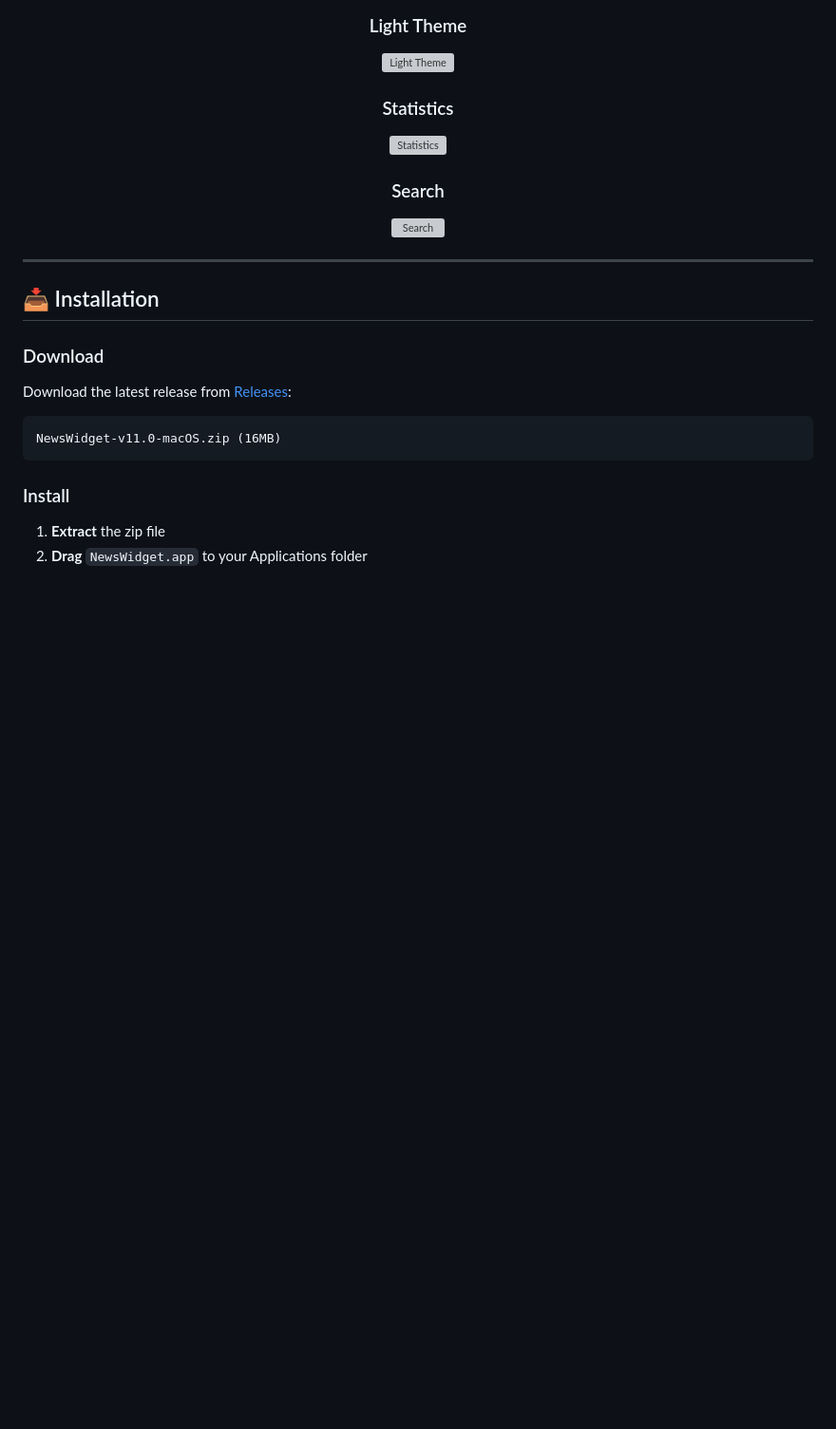
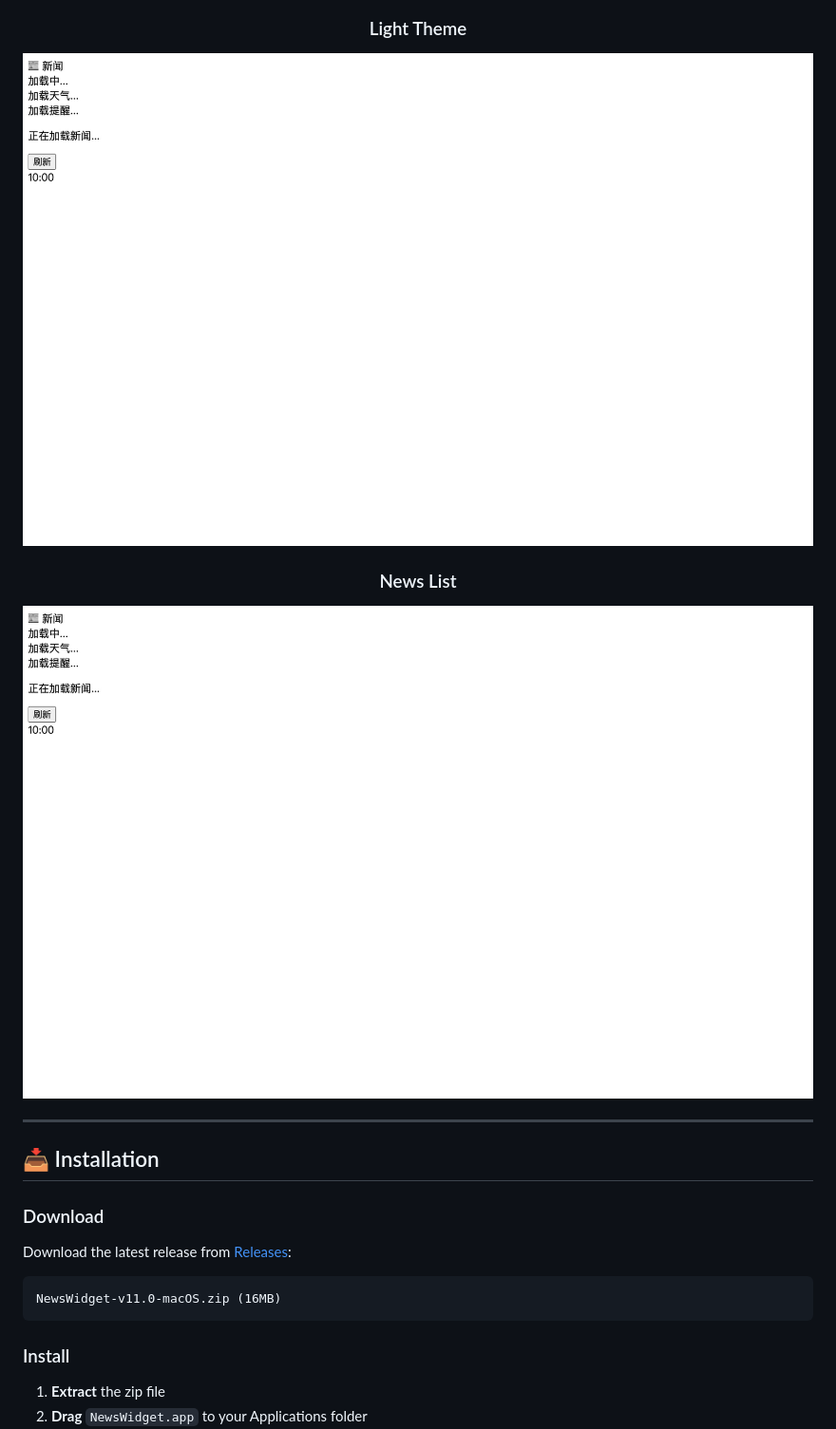
Before and after one commit to arleasemfrankra-wq/NewsWidget, a Markdown page: README.md, the part around the change. Shown: that part at 95% size. Drawn GitHub-style; pictures changed too: docs/screenshots/dark-theme.png (added), docs/screenshots/light-theme.png (added), docs/screenshots/news-list.png (added); blank space fills up the shorter version; grey boxes are pictures that could not be loaded.

```diff
--- a/README.md
+++ b/README.md
@@ -68,11 +68,8 @@
 ### Light Theme
 ![Light Theme](docs/screenshots/light-theme.png)
 
-### Statistics
-![Statistics](docs/screenshots/statistics.png)
-
-### Search
-![Search](docs/screenshots/search.png)
+### News List
+![News List](docs/screenshots/news-list.png)
 
 </div>
 
```
Also changed, not shown: README.zh-CN.md (+2 -5 lines), 1 other file.
